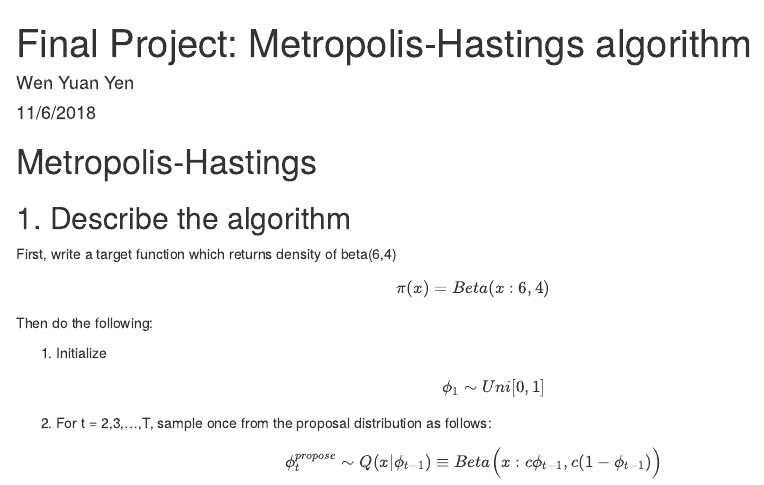
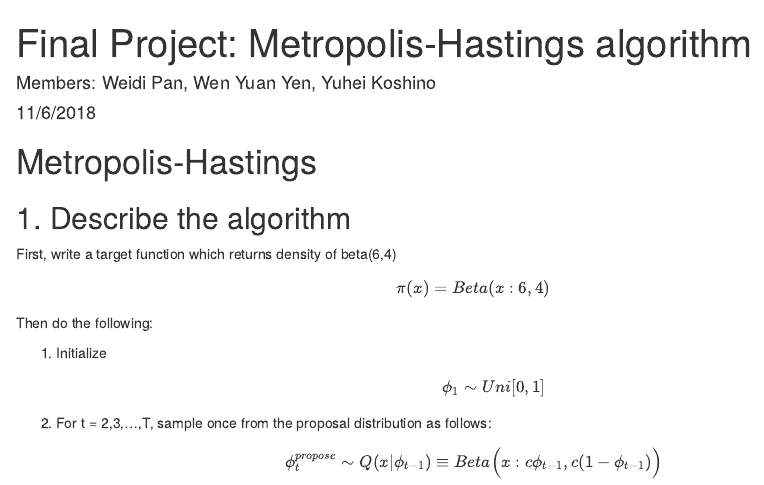
Before and after one commit to wenyuanyen/Final-Project-, an R Markdown document (Final Project Problem 1, copy.Rmd): the page in a window 1100 px wide, from its top. Rendered offline with R 4.5, knitr and Pandoc, with nearby package versions.

Commit message:
Update Final Project Problem 1, copy.Rmd

```diff
--- a/Final Project Problem 1, copy.Rmd
+++ b/Final Project Problem 1, copy.Rmd
@@ -1,6 +1,6 @@
 ---
 title: "Final Project: Metropolis-Hastings algorithm"
-author: "Wen Yuan Yen"
+author: "Members: Weidi Pan, Wen Yuan Yen, Yuhei Koshino"
 date: "11/6/2018"
 output: html_document
 ---
```
